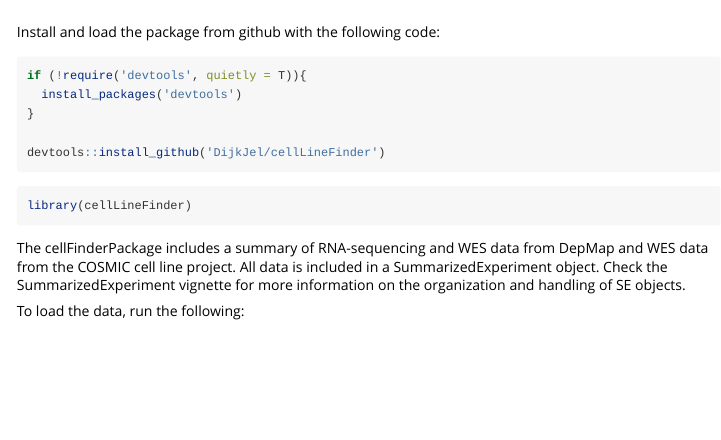
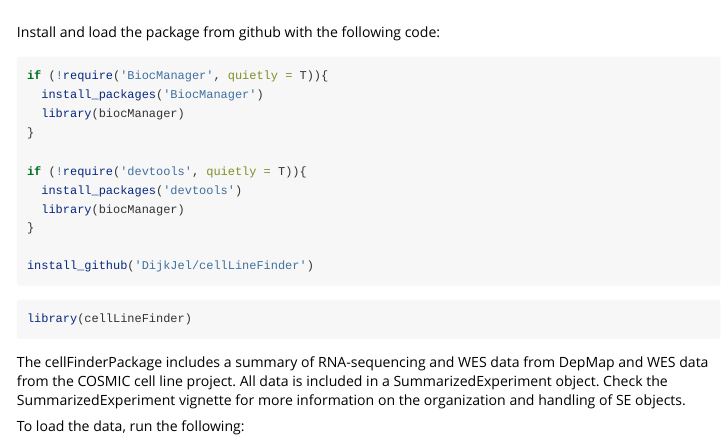
Before and after one commit to DijkJel/cellLineFinder, an R Markdown document (vignettes/cellLineFinder.Rmd): the page in a window 1100 px wide, from its top. Rendered offline with R 4.5, knitr and Pandoc, with nearby package versions; some code elsewhere in the file could not run offline; long lines of code are wrapped.

Commit message:
update vignette

````diff
--- a/vignettes/cellLineFinder.Rmd
+++ b/vignettes/cellLineFinder.Rmd
@@ -17,12 +17,17 @@ knitr::opts_chunk$set(
 Install and load the package from github with the following code:
 
 ```{r, eval = FALSE}
+if (!require('BiocManager', quietly = T)){
+  install_packages('BiocManager')
+  library(biocManager)
+}
+
 if (!require('devtools', quietly = T)){
   install_packages('devtools')
+  library(biocManager)
 }
 
-devtools::install_github('DijkJel/cellLineFinder')
-
+install_github('DijkJel/cellLineFinder')
 ```
 
 
````
